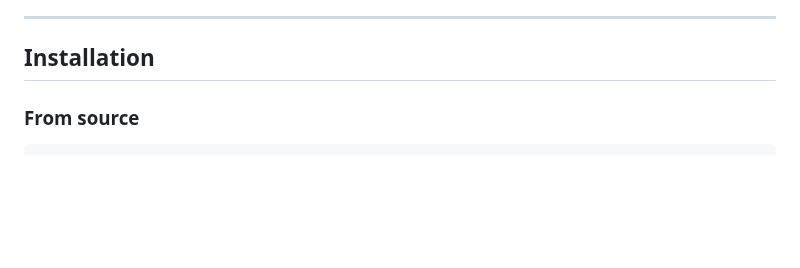
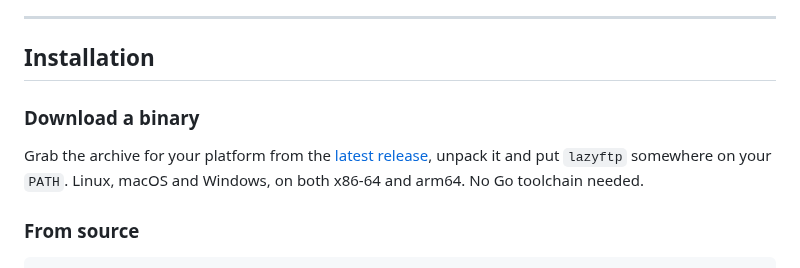
Before and after one commit to MawCeron/lazyftp, a Markdown page: README.md, the part around the change. GitHub-like rendering; blank space fills up the shorter version.

Commit message:
docs: point installation at the released binaries

```diff
--- a/README.md
+++ b/README.md
@@ -40,6 +40,12 @@ Dual-pane local/remote navigation, real-time transfer progress, FTP, FTPS and SF
 ---
 
 ## Installation
+
+### Download a binary
+
+Grab the archive for your platform from the [latest release](https://github.com/MawCeron/lazyftp/releases/latest),
+unpack it and put `lazyftp` somewhere on your `PATH`. Linux, macOS and Windows, on both x86-64
+and arm64. No Go toolchain needed.
 
 ### From source
 
```
